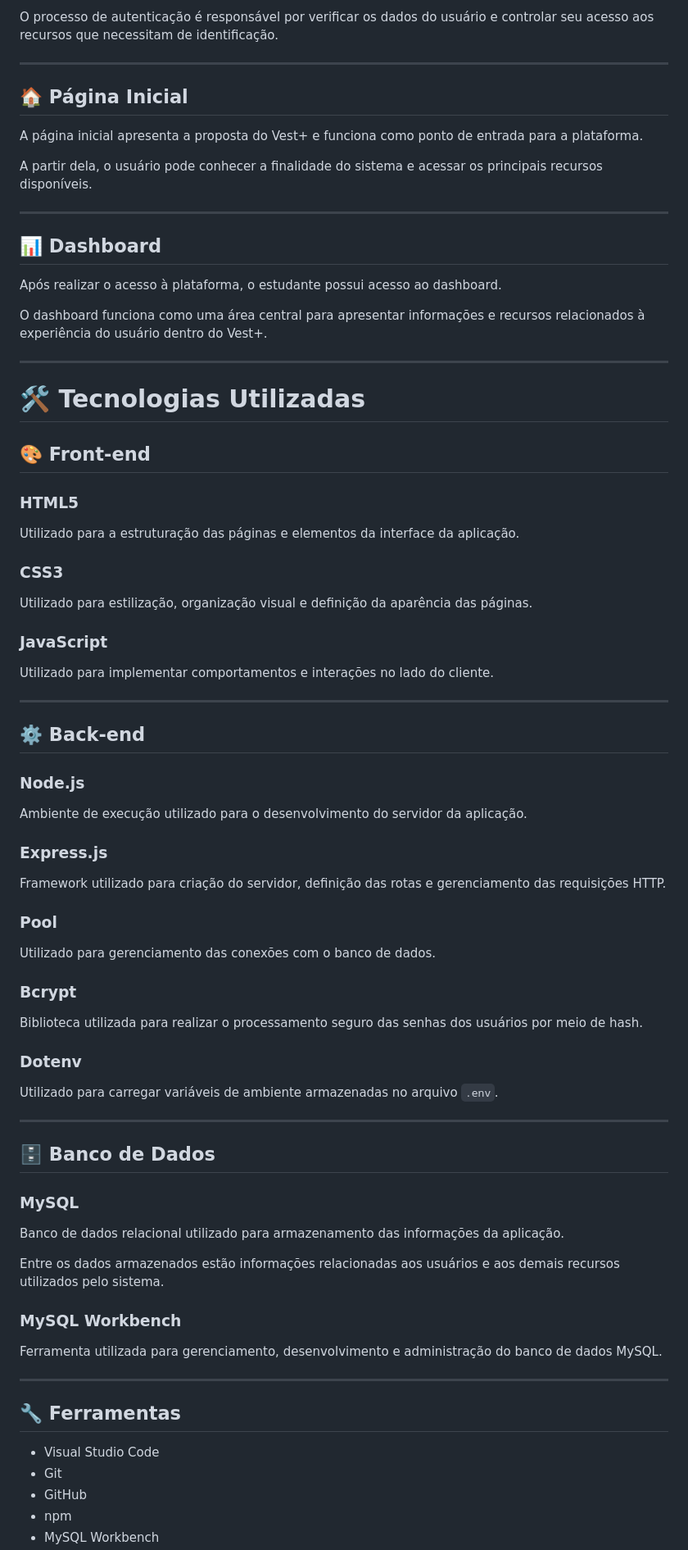
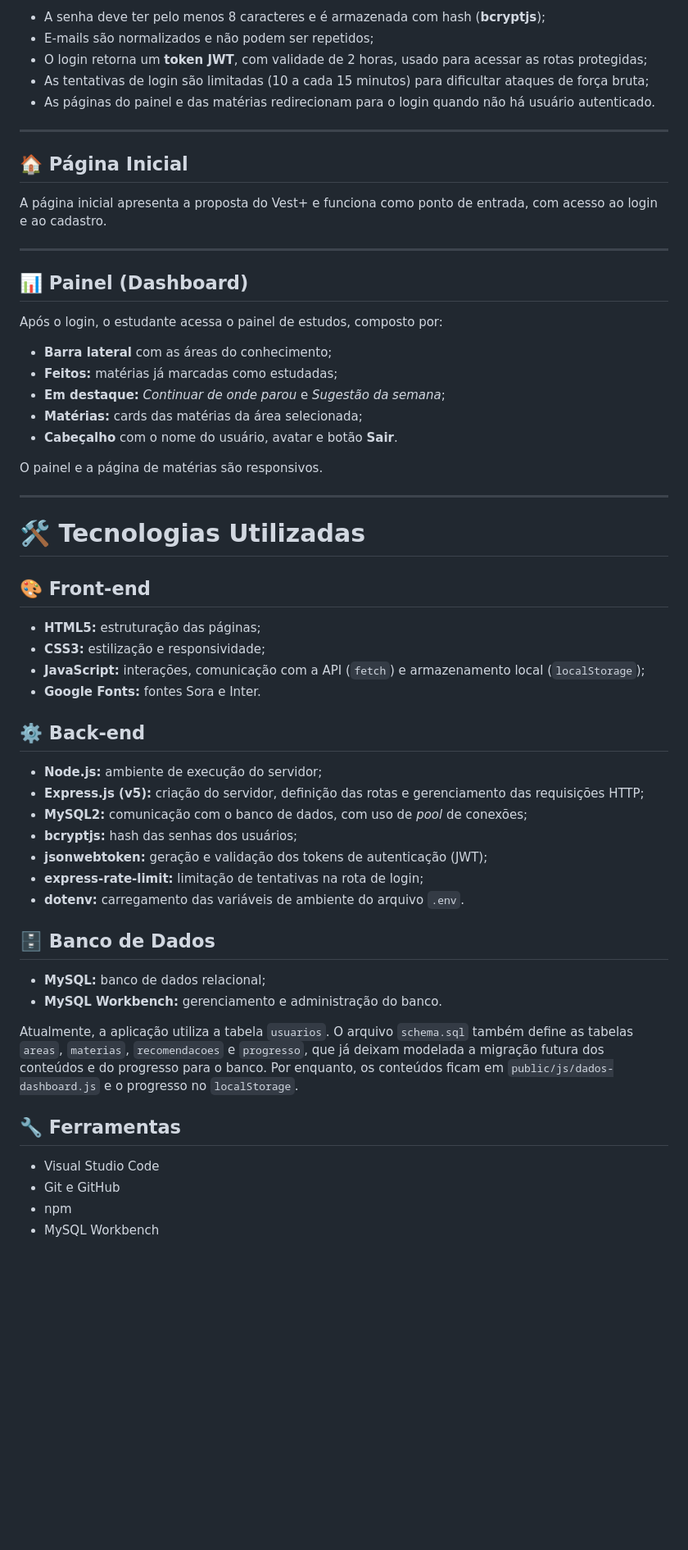
Before and after one commit to DevGusta08/trabalho-de-conclusao-de-curso-ADS, a Markdown page: README.md, the part around one of its changes. Shown at 82% size. GitHub-like rendering; blank space fills up the shorter version.

Commit message:
corrije o README.md

```diff
--- a/README.md
+++ b/README.md
@@ -136,21 +103,29 @@ O Vest+ possui sistema de cadastro e login para permitir que os estudantes tenha
 
-O processo de autenticação é responsável por verificar os dados do usuário e controlar seu acesso aos recursos que necessitam de identificação.
+- A senha deve ter pelo menos 8 caracteres e é armazenada com hash (**bcryptjs**);
+- E-mails são normalizados e não podem ser repetidos;
+- O login retorna um **token JWT**, com validade de 2 horas, usado para acessar as rotas protegidas;
+- As tentativas de login são limitadas (10 a cada 15 minutos) para dificultar ataques de força bruta;
+- As páginas do painel e das matérias redirecionam para o login quando não há usuário autenticado.
 
 ---
 
 ## 🏠 Página Inicial
 
-A página inicial apresenta a proposta do Vest+ e funciona como ponto de entrada para a plataforma.
-
-A partir dela, o usuário pode conhecer a finalidade do sistema e acessar os principais recursos disponíveis.
+A página inicial apresenta a proposta do Vest+ e funciona como ponto de entrada, com acesso ao login e ao cadastro.
 
 ---
 
-## 📊 Dashboard
+## 📊 Painel (Dashboard)
 
-Após realizar o acesso à plataforma, o estudante possui acesso ao dashboard.
+Após o login, o estudante acessa o painel de estudos, composto por:
 
-O dashboard funciona como uma área central para apresentar informações e recursos relacionados à experiência do usuário dentro do Vest+.
+- **Barra lateral** com as áreas do conhecimento;
+- **Feitos:** matérias já marcadas como estudadas;
+- **Em destaque:** *Continuar de onde parou* e *Sugestão da semana*;
+- **Matérias:** cards das matérias da área selecionada;
+- **Cabeçalho** com o nome do usuário, avatar e botão **Sair**.
+
+O painel e a página de matérias são responsivos.
 
 ---
 
@@ -158,62 +133,31 @@ O dashboard funciona como uma área central para apresentar informações e recu
 
 ## 🎨 Front-end
 
-### HTML5
-
-Utilizado para a estruturação das páginas e elementos da interface da aplicação.
-
-### CSS3
-
-Utilizado para estilização, organização visual e definição da aparência das páginas.
-
-### JavaScript
-
-Utilizado para implementar comportamentos e interações no lado do cliente.
-
----
+- **HTML5:** estruturação das páginas;
+- **CSS3:** estilização e responsividade;
+- **JavaScript:** interações, comunicação com a API (`fetch`) e armazenamento local (`localStorage`);
+- **Google Fonts:** fontes Sora e Inter.
 
 ## ⚙️ Back-end
 
-### Node.js
-
-Ambiente de execução utilizado para o desenvolvimento do servidor da aplicação.
-
-### Express.js
-
-Framework utilizado para criação do servidor, definição das rotas e gerenciamento das requisições HTTP.
-
-### Pool
-
-Utilizado para gerenciamento das conexões com o banco de dados.
-
-### Bcrypt
-
-Biblioteca utilizada para realizar o processamento seguro das senhas dos usuários por meio de hash.
-
-### Dotenv
-
-Utilizado para carregar variáveis de ambiente armazenadas no arquivo `.env`.
-
----
+- **Node.js:** ambiente de execução do servidor;
+- **Express.js (v5):** criação do servidor, definição das rotas e gerenciamento das requisições HTTP;
+- **MySQL2:** comunicação com o banco de dados, com uso de *pool* de conexões;
+- **bcryptjs:** hash das senhas dos usuários;
+- **jsonwebtoken:** geração e validação dos tokens de autenticação (JWT);
+- **express-rate-limit:** limitação de tentativas na rota de login;
+- **dotenv:** carregamento das variáveis de ambiente do arquivo `.env`.
 
 ## 🗄️ Banco de Dados
 
-### MySQL
+- **MySQL:** banco de dados relacional;
+- **MySQL Workbench:** gerenciamento e administração do banco.
 
-Banco de dados relacional utilizado para armazenamento das informações da aplicação.
-
-Entre os dados armazenados estão informações relacionadas aos usuários e aos demais recursos utilizados pelo sistema.
-
-### MySQL Workbench
-
-Ferramenta utilizada para gerenciamento, desenvolvimento e administração do banco de dados MySQL.
-
----
+Atualmente, a aplicação utiliza a tabela `usuarios`. O arquivo `schema.sql` também define as tabelas `areas`, `materias`, `recomendacoes` e `progresso`, que já deixam modelada a migração futura dos conteúdos e do progresso para o banco. Por enquanto, os conteúdos ficam em `public/js/dados-dashboard.js` e o progresso no `localStorage`.
 
 ## 🔧 Ferramentas
 
 - Visual Studio Code
-- Git
-- GitHub
+- Git e GitHub
 - npm
 - MySQL Workbench
```
Also changed, not shown: other parts of README.md (+159 -241 lines).
